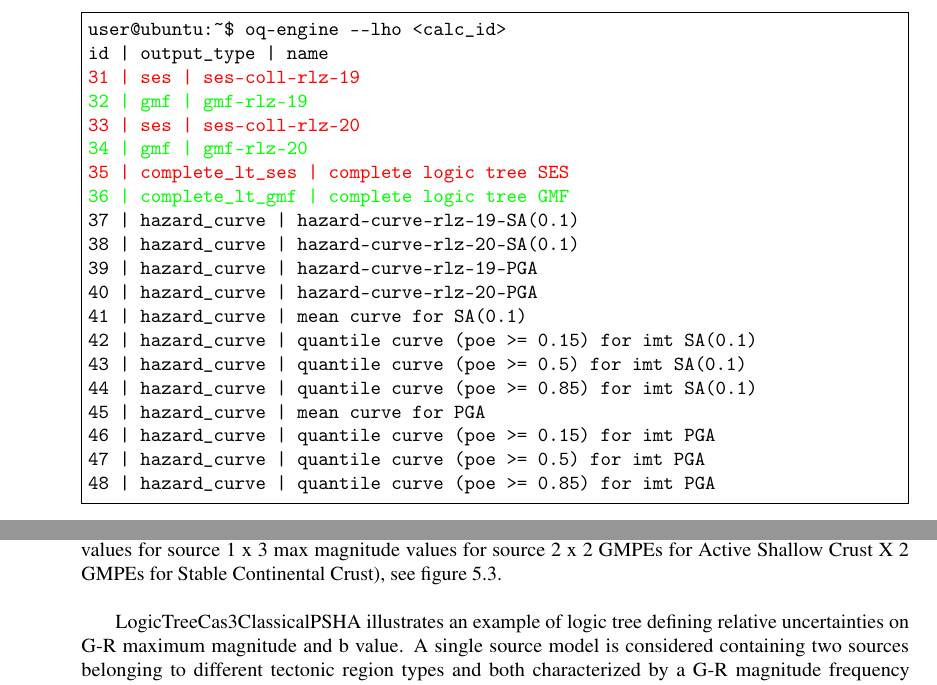
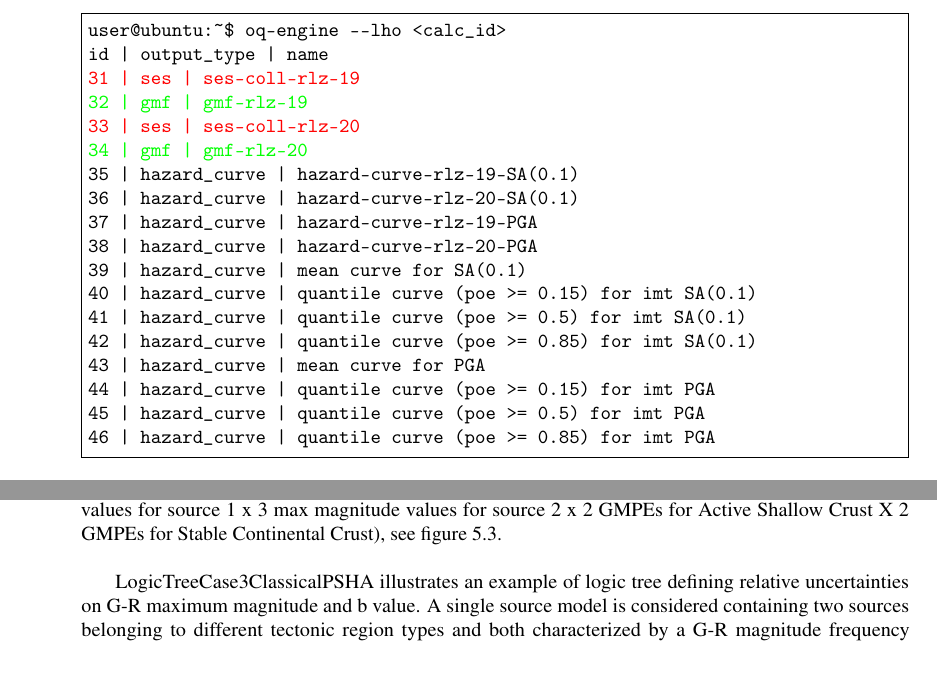
Before and after one commit to GEMScienceTools/oq-engine-docs, a LaTeX thesis (oq-manual.tex, which reads oqum/hazard/02c_output_event_based.tex, oqum/hazard/03_demos.tex): two parts of pages 44 and 57 of 107, joined at a grey line, cut so that both start at the same text. Compiled offline with pdfLaTeX.

Commit message:
Removed complete_lt_ outputs; typos
complete_lt_ses and complete_lt_gmf are no longer provided as outputs.
LogicTreeCas3ClassicalPSHA => LogicTreeCase3ClassicalPSHA.

```diff
--- a/oqum/hazard/02c_output_event_based.tex
+++ b/oqum/hazard/02c_output_event_based.tex
@@ -15,20 +15,18 @@ id | output_type | name
 \textcolor{green}{32 | gmf | gmf-rlz-19}
 \textcolor{red}{33 | ses | ses-coll-rlz-20}
 \textcolor{green}{34 | gmf | gmf-rlz-20}
-\textcolor{red}{35 | complete_lt_ses | complete logic tree SES}
-\textcolor{green}{36 | complete_lt_gmf | complete logic tree GMF}
-37 | hazard_curve | hazard-curve-rlz-19-SA(0.1)
-38 | hazard_curve | hazard-curve-rlz-20-SA(0.1)
-39 | hazard_curve | hazard-curve-rlz-19-PGA
-40 | hazard_curve | hazard-curve-rlz-20-PGA
-41 | hazard_curve | mean curve for SA(0.1)
-42 | hazard_curve | quantile curve (poe >= 0.15) for imt SA(0.1)
-43 | hazard_curve | quantile curve (poe >= 0.5) for imt SA(0.1)
-44 | hazard_curve | quantile curve (poe >= 0.85) for imt SA(0.1)
-45 | hazard_curve | mean curve for PGA
-46 | hazard_curve | quantile curve (poe >= 0.15) for imt PGA
-47 | hazard_curve | quantile curve (poe >= 0.5) for imt PGA
-48 | hazard_curve | quantile curve (poe >= 0.85) for imt PGA
+35 | hazard_curve | hazard-curve-rlz-19-SA(0.1)
+36 | hazard_curve | hazard-curve-rlz-20-SA(0.1)
+37 | hazard_curve | hazard-curve-rlz-19-PGA
+38 | hazard_curve | hazard-curve-rlz-20-PGA
+39 | hazard_curve | mean curve for SA(0.1)
+40 | hazard_curve | quantile curve (poe >= 0.15) for imt SA(0.1)
+41 | hazard_curve | quantile curve (poe >= 0.5) for imt SA(0.1)
+42 | hazard_curve | quantile curve (poe >= 0.85) for imt SA(0.1)
+43 | hazard_curve | mean curve for PGA
+44 | hazard_curve | quantile curve (poe >= 0.15) for imt PGA
+45 | hazard_curve | quantile curve (poe >= 0.5) for imt PGA
+46 | hazard_curve | quantile curve (poe >= 0.85) for imt PGA
 \end{Verbatim}
 This list contains two sets of stochastic events (in red) two sets of ground motion fields (in blue).
 
--- a/oqum/hazard/03_demos.tex
+++ b/oqum/hazard/03_demos.tex
@@ -356,7 +356,7 @@ logic tree path (a total of 324 curves). The red dashed line represents the mean
 \label{fig:hazard_curves}
 \end{figure}
 
-LogicTreeCas3ClassicalPSHA illustrates an example of logic tree defining relative uncertainties on G-R maximum magnitude and b value.
+LogicTreeCase3ClassicalPSHA illustrates an example of logic tree defining relative uncertainties on G-R maximum magnitude and b value.
 A single source model is considered containing two sources belonging to different tectonic region types and both characterized by a G-R
 magnitude frequency distribution. The source model logic tree is as follows:
 \begin{Verbatim}[frame=single, commandchars=\\\{\}, fontsize=\normalsize]
```
